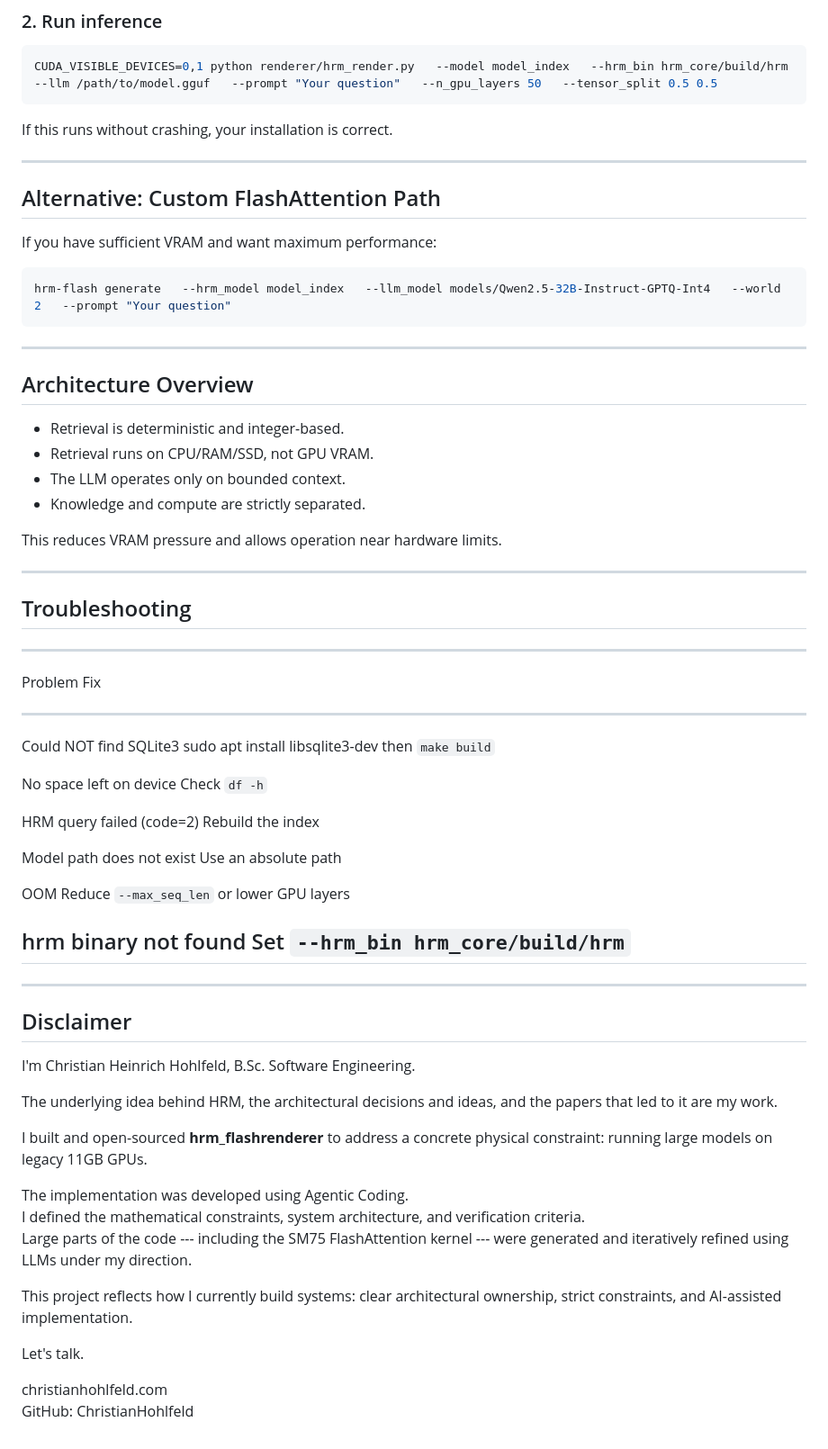
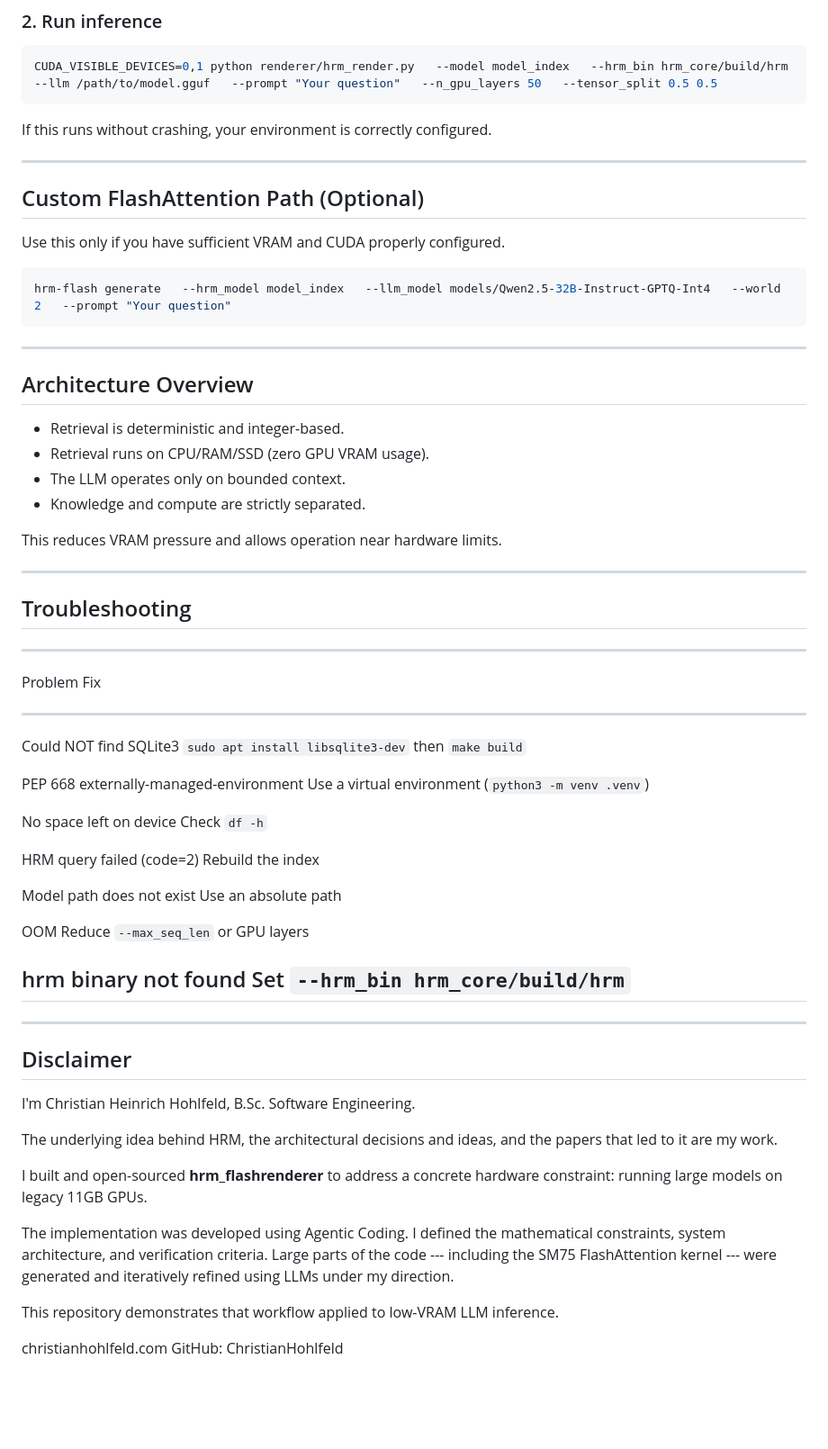
Before and after one commit to ChristianHohlfeld/hrm_flashrenderer, a Markdown page: README.md, the part around one of its changes. Shown at 90% size. GitHub-like rendering; blank space fills up the shorter version.

````diff
--- a/README.md
+++ b/README.md
@@ -65,13 +100,13 @@ hrm_core/build/hrm build --payloads payloads.jsonl --outdir model_index
 CUDA_VISIBLE_DEVICES=0,1 python renderer/hrm_render.py   --model model_index   --hrm_bin hrm_core/build/hrm   --llm /path/to/model.gguf   --prompt "Your question"   --n_gpu_layers 50   --tensor_split 0.5 0.5
 ```
 
-If this runs without crashing, your installation is correct.
+If this runs without crashing, your environment is correctly configured.
 
 ------------------------------------------------------------------------
 
-## Alternative: Custom FlashAttention Path
+## Custom FlashAttention Path (Optional)
 
-If you have sufficient VRAM and want maximum performance:
+Use this only if you have sufficient VRAM and CUDA properly configured.
 
 ``` bash
 hrm-flash generate   --hrm_model model_index   --llm_model models/Qwen2.5-32B-Instruct-GPTQ-Int4   --world 2   --prompt "Your question"
@@ -82,7 +117,7 @@ hrm-flash generate   --hrm_model model_index   --llm_model models/Qwen2.5-32B-In
 ## Architecture Overview
 
 -   Retrieval is deterministic and integer-based.
--   Retrieval runs on CPU/RAM/SSD, not GPU VRAM.
+-   Retrieval runs on CPU/RAM/SSD (zero GPU VRAM usage).
 -   The LLM operates only on bounded context.
 -   Knowledge and compute are strictly separated.
 
@@ -92,11 +127,14 @@ This reduces VRAM pressure and allows operation near hardware limits.
 
 ## Troubleshooting
 
-  -----------------------------------------------------------------------------
+  --------------------------------------------------------------------------------
   Problem                                      Fix
-  -------------------------------------------- --------------------------------
-  Could NOT find SQLite3                       sudo apt install libsqlite3-dev
+  -------------------------------------------- -----------------------------------
+  Could NOT find SQLite3                       `sudo apt install libsqlite3-dev`
                                                then `make build`
+
+  PEP 668 externally-managed-environment       Use a virtual environment
+                                               (`python3 -m venv .venv`)
 
   No space left on device                      Check `df -h`
 
@@ -104,12 +142,11 @@ This reduces VRAM pressure and allows operation near hardware limits.
 
   Model path does not exist                    Use an absolute path
 
-  OOM                                          Reduce `--max_seq_len` or lower
-                                               GPU layers
+  OOM                                          Reduce `--max_seq_len` or GPU
+                                               layers
 
-  hrm binary not found                         Set
-                                               `--hrm_bin hrm_core/build/hrm`
-  -----------------------------------------------------------------------------
+  hrm binary not found                         Set `--hrm_bin hrm_core/build/hrm`
+  --------------------------------------------------------------------------------
 
 ------------------------------------------------------------------------
 
@@ -121,18 +158,15 @@ The underlying idea behind HRM, the architectural decisions and ideas,
 and the papers that led to it are my work.
 
 I built and open-sourced **hrm_flashrenderer** to address a concrete
-physical constraint: running large models on legacy 11GB GPUs.
+hardware constraint: running large models on legacy 11GB GPUs.
 
-The implementation was developed using Agentic Coding.\
-I defined the mathematical constraints, system architecture, and
-verification criteria.\
-Large parts of the code --- including the SM75 FlashAttention kernel ---
-were generated and iteratively refined using LLMs under my direction.
+The implementation was developed using Agentic Coding. I defined the
+mathematical constraints, system architecture, and verification
+criteria. Large parts of the code --- including the SM75 FlashAttention
+kernel --- were generated and iteratively refined using LLMs under my
+direction.
 
-This project reflects how I currently build systems: clear architectural
-ownership, strict constraints, and AI-assisted implementation.
+This repository demonstrates that workflow applied to low-VRAM LLM
+inference.
 
-Let's talk.
-
-christianhohlfeld.com\
-GitHub: ChristianHohlfeld
+christianhohlfeld.com GitHub: ChristianHohlfeld
````
Also changed, not shown: other parts of README.md (+47 -12 lines).
